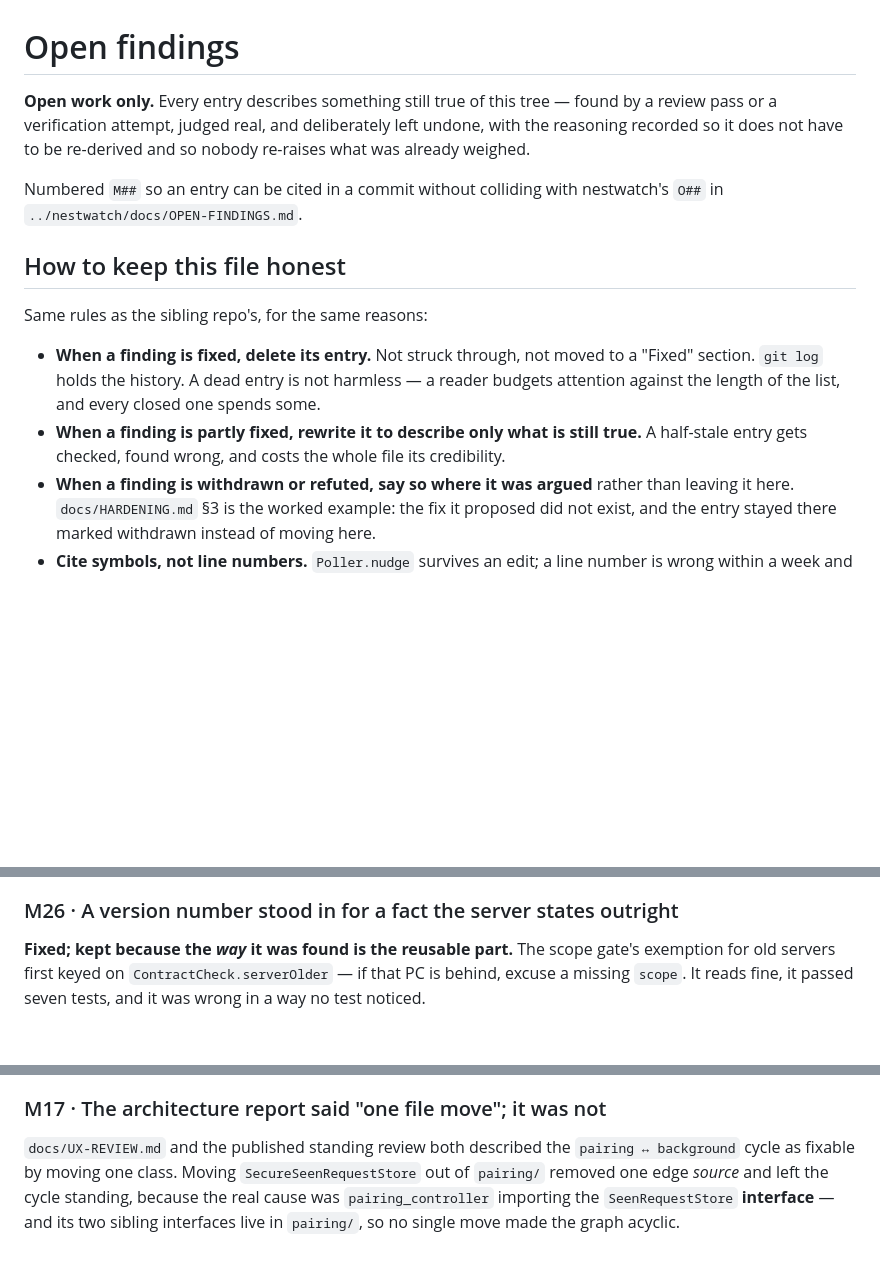
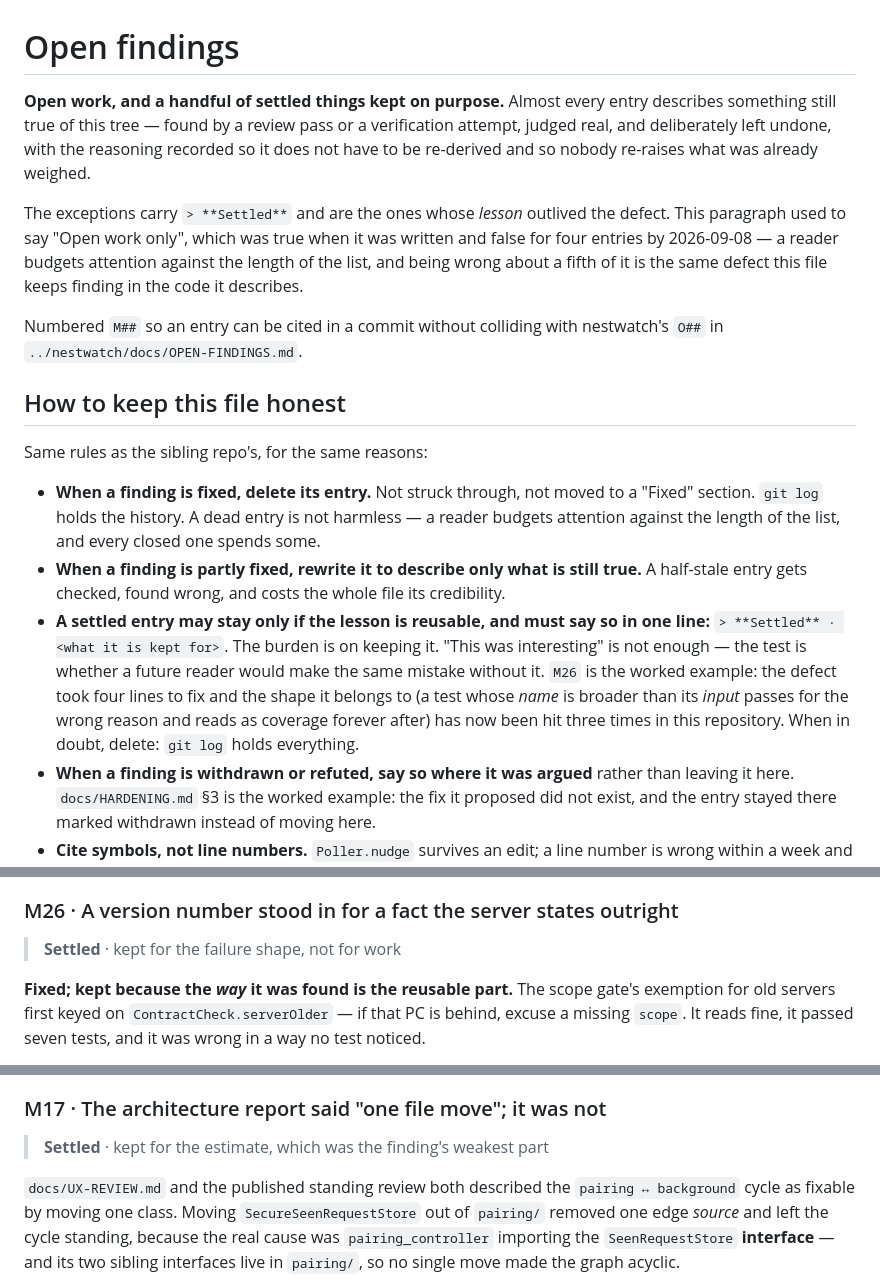
Before and after one commit to emrecdr/nestwatch-mobile, a Markdown page: docs/OPEN-FINDINGS.md, 3 parts joined by grey strips. Rendered like a GitHub page; blank space fills up the shorter version.

Commit message:
Say what this register actually contains, which is not only open work
Its first line was "**Open work only.** Every entry describes something still true of this
tree ... deliberately left undone." Measured today: four of twenty-five are finished. M13
opens with "**Done**", M17 with "Kept as an entry because the estimate was the finding's
weakest part", M26 with "**Fixed; kept because the way it was found is the reusable part**",
and M3's remainder is explicitly "Left deliberately".

Each was kept for a good reason and each is arguing with the header while it does it.

That is the defect this file keeps finding in the code it describes, turned around. Its own
rule says a half-stale entry "gets checked, found wrong, and costs the whole file its
credibility", and its reason for deleting fixed entries is that "a reader budgets attention
against the length of the list". Being wrong about a fifth of that list is not a rounding
error — it inflates the backlog and misdirects whoever picks up work next.

Two categories, said out loud, using the marker convention the file already has for
cross-repo entries rather than inventing a second one. And the rule keeps the burden on
keeping rather than on deleting, because "Settled" is otherwise an excuse never to delete:
the test is whether a future reader would make the same mistake without it, not whether the
story is interesting. M26 passes that test — the shape it names, a test whose name is
broader than its input passing for the wrong reason, has been hit three times here. When in
doubt the answer is delete, and git log holds everything.

```diff
--- a/docs/OPEN-FINDINGS.md
+++ b/docs/OPEN-FINDINGS.md
@@ -1,9 +1,15 @@
 # Open findings
 
-**Open work only.** Every entry describes something still true of this tree — found by a
-review pass or a verification attempt, judged real, and deliberately left undone, with the
-reasoning recorded so it does not have to be re-derived and so nobody re-raises what was
-already weighed.
+**Open work, and a handful of settled things kept on purpose.** Almost every entry
+describes something still true of this tree — found by a review pass or a verification
+attempt, judged real, and deliberately left undone, with the reasoning recorded so it does
+not have to be re-derived and so nobody re-raises what was already weighed.
+
+The exceptions carry `> **Settled**` and are the ones whose *lesson* outlived the defect.
+This paragraph used to say "Open work only", which was true when it was written and false
+for four entries by 2026-09-08 — a reader budgets attention against the length of the list,
+and being wrong about a fifth of it is the same defect this file keeps finding in the code
+it describes.
 
 Numbered `M##` so an entry can be cited in a commit without colliding with nestwatch's
 `O##` in `../nestwatch/docs/OPEN-FINDINGS.md`.
@@ -17,6 +23,13 @@ Same rules as the sibling repo's, for the same reasons:
   budgets attention against the length of the list, and every closed one spends some.
 - **When a finding is partly fixed, rewrite it to describe only what is still true.** A
   half-stale entry gets checked, found wrong, and costs the whole file its credibility.
+- **A settled entry may stay only if the lesson is reusable, and must say so in one line:**
+  `> **Settled** · <what it is kept for>`. The burden is on keeping it. "This was
+  interesting" is not enough — the test is whether a future reader would make the same
+  mistake without it. `M26` is the worked example: the defect took four lines to fix and the
+  shape it belongs to (a test whose *name* is broader than its *input* passes for the wrong
+  reason and reads as coverage forever after) has now been hit three times in this
+  repository. When in doubt, delete: `git log` holds everything.
 - **When a finding is withdrawn or refuted, say so where it was argued** rather than
   leaving it here. `docs/HARDENING.md` §3 is the worked example: the fix it proposed did
   not exist, and the entry stayed there marked withdrawn instead of moving here.
@@ -246,6 +259,8 @@ an engineering one, and it has not been made.
 
 
 ### M26 · A version number stood in for a fact the server states outright
+
+> **Settled** · kept for the failure shape, not for work
 
 **Fixed; kept because the *way* it was found is the reusable part.** The scope gate's
 exemption for old servers first keyed on `ContractCheck.serverOlder` — if that PC is behind,
@@ -675,6 +690,8 @@ three times. The lesson generalised across repositories before it had to be rele
 
 ### M17 · The architecture report said "one file move"; it was not
 
+> **Settled** · kept for the estimate, which was the finding's weakest part
+
 `docs/UX-REVIEW.md` and the published standing review both described the
 `pairing ↔ background` cycle as fixable by moving one class. Moving
 `SecureSeenRequestStore` out of `pairing/` removed one edge *source* and left the cycle
```
Also changed, not shown: other parts of docs/OPEN-FINDINGS.md (+4 -0 lines).
